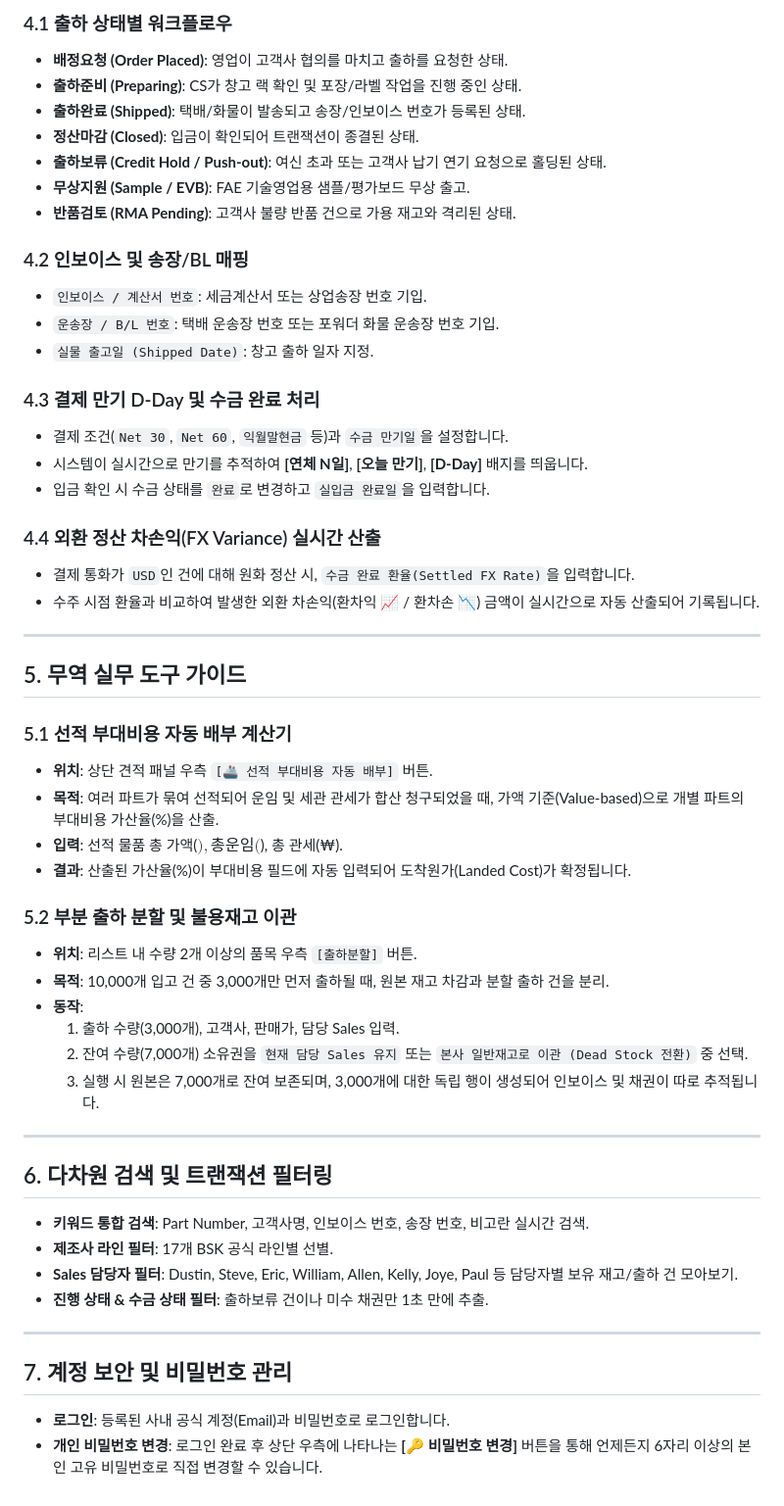
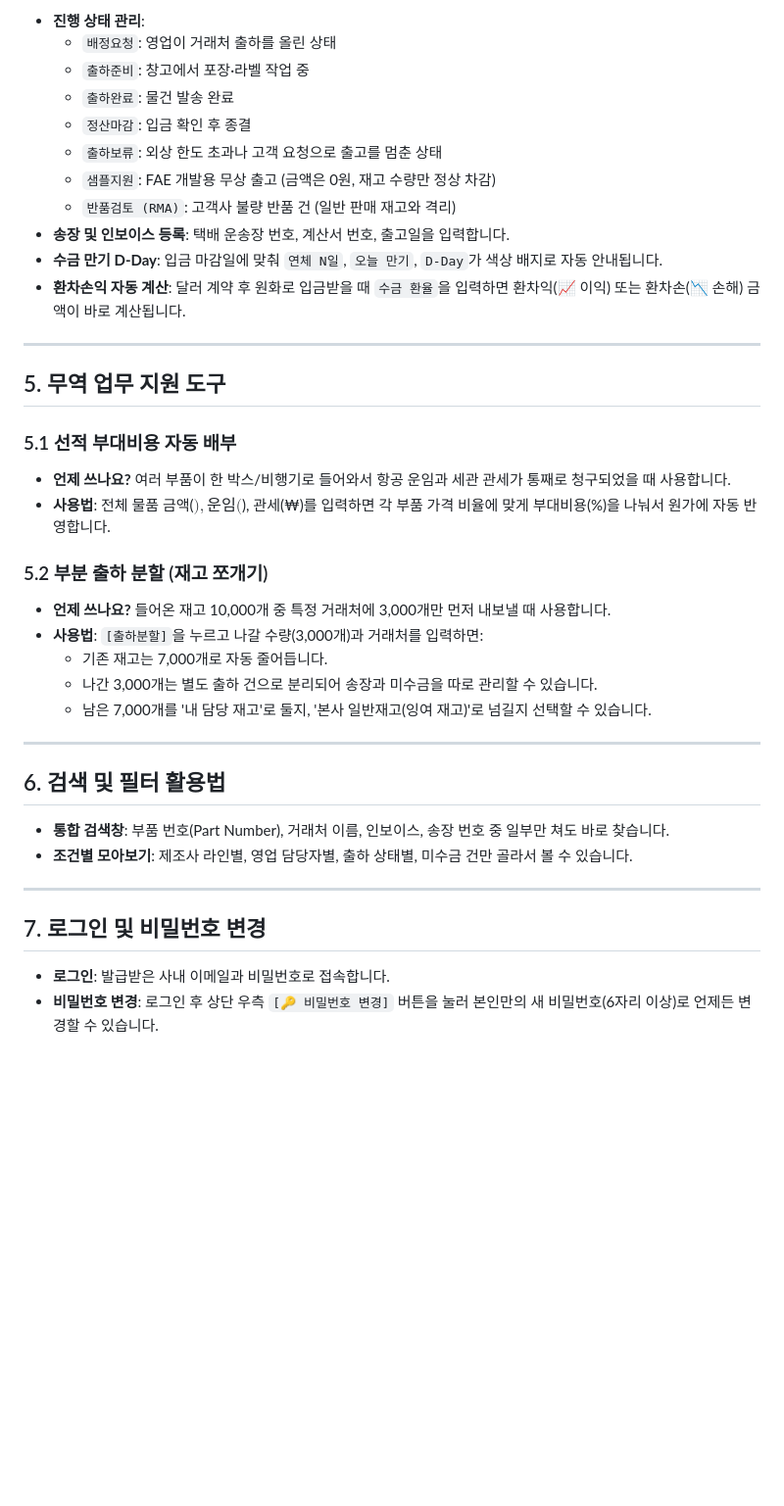
Before and after one commit to sku4806/fx-margin-simulator, a Markdown page: public/BSK_ERP_User_Manual.md, the part around one of its changes. Shown at 98% size. GitHub-like rendering; blank space fills up the shorter version.

```diff
--- a/public/BSK_ERP_User_Manual.md
+++ b/public/BSK_ERP_User_Manual.md
@@ -63,55 +44,39 @@
 
-### 4.1 출하 상태별 워크플로우
-- **배정요청 (Order Placed)**: 영업이 고객사 협의를 마치고 출하를 요청한 상태.
-- **출하준비 (Preparing)**: CS가 창고 랙 확인 및 포장/라벨 작업을 진행 중인 상태.
-- **출하완료 (Shipped)**: 택배/화물이 발송되고 송장/인보이스 번호가 등록된 상태.
-- **정산마감 (Closed)**: 입금이 확인되어 트랜잭션이 종결된 상태.
-- **출하보류 (Credit Hold / Push-out)**: 여신 초과 또는 고객사 납기 연기 요청으로 홀딩된 상태.
-- **무상지원 (Sample / EVB)**: FAE 기술영업용 샘플/평가보드 무상 출고.
-- **반품검토 (RMA Pending)**: 고객사 불량 반품 건으로 가용 재고와 격리된 상태.
-
-### 4.2 인보이스 및 송장/BL 매핑
-- `인보이스 / 계산서 번호`: 세금계산서 또는 상업송장 번호 기입.
-- `운송장 / B/L 번호`: 택배 운송장 번호 또는 포워더 화물 운송장 번호 기입.
-- `실물 출고일 (Shipped Date)`: 창고 출하 일자 지정.
-
-### 4.3 결제 만기 D-Day 및 수금 완료 처리
-- 결제 조건(`Net 30`, `Net 60`, `익월말현금` 등)과 `수금 만기일`을 설정합니다.
-- 시스템이 실시간으로 만기를 추적하여 **[연체 N일]**, **[오늘 만기]**, **[D-Day]** 배지를 띄웁니다.
-- 입금 확인 시 수금 상태를 `완료`로 변경하고 `실입금 완료일`을 입력합니다.
-
-### 4.4 외환 정산 차손익(FX Variance) 실시간 산출
-- 결제 통화가 `USD`인 건에 대해 원화 정산 시, `수금 완료 환율(Settled FX Rate)`을 입력합니다.
-- 수주 시점 환율과 비교하여 발생한 외환 차손익(환차익 📈 / 환차손 📉) 금액이 실시간으로 자동 산출되어 기록됩니다.
+- **진행 상태 관리**:
+  - `배정요청`: 영업이 거래처 출하를 올린 상태
+  - `출하준비`: 창고에서 포장·라벨 작업 중
+  - `출하완료`: 물건 발송 완료
+  - `정산마감`: 입금 확인 후 종결
+  - `출하보류`: 외상 한도 초과나 고객 요청으로 출고를 멈춘 상태
+  - `샘플지원`: FAE 개발용 무상 출고 (금액은 0원, 재고 수량만 정상 차감)
+  - `반품검토 (RMA)`: 고객사 불량 반품 건 (일반 판매 재고와 격리)
+- **송장 및 인보이스 등록**: 택배 운송장 번호, 계산서 번호, 출고일을 입력합니다.
+- **수금 만기 D-Day**: 입금 마감일에 맞춰 `연체 N일`, `오늘 만기`, `D-Day`가 색상 배지로 자동 안내됩니다.
+- **환차손익 자동 계산**: 달러 계약 후 원화로 입금받을 때 `수금 환율`을 입력하면 환차익(📈 이익) 또는 환차손(📉 손해) 금액이 바로 계산됩니다.
 
 ---
 
-## 5. 무역 실무 도구 가이드
+## 5. 무역 업무 지원 도구
 
-### 5.1 선적 부대비용 자동 배부 계산기
-- **위치**: 상단 견적 패널 우측 `[🚢 선적 부대비용 자동 배부]` 버튼.
-- **목적**: 여러 파트가 묶여 선적되어 운임 및 세관 관세가 합산 청구되었을 때, 가액 기준(Value-based)으로 개별 파트의 부대비용 가산율(%)을 산출.
-- **입력**: 선적 물품 총 가액($), 총 운임($), 총 관세(₩).
-- **결과**: 산출된 가산율(%)이 부대비용 필드에 자동 입력되어 도착원가(Landed Cost)가 확정됩니다.
+### 5.1 선적 부대비용 자동 배부
+- **언제 쓰나요?** 여러 부품이 한 박스/비행기로 들어와서 항공 운임과 세관 관세가 통째로 청구되었을 때 사용합니다.
+- **사용법**: 전체 물품 금액($), 운임($), 관세(₩)를 입력하면 각 부품 가격 비율에 맞게 부대비용(%)을 나눠서 원가에 자동 반영합니다.
 
-### 5.2 부분 출하 분할 및 불용재고 이관
-- **위치**: 리스트 내 수량 2개 이상의 품목 우측 `[출하분할]` 버튼.
-- **목적**: 10,000개 입고 건 중 3,000개만 먼저 출하될 때, 원본 재고 차감과 분할 출하 건을 분리.
-- **동작**:
-  1. 출하 수량(3,000개), 고객사, 판매가, 담당 Sales 입력.
-  2. 잔여 수량(7,000개) 소유권을 `현재 담당 Sales 유지` 또는 `본사 일반재고로 이관 (Dead Stock 전환)` 중 선택.
-  3. 실행 시 원본은 7,000개로 잔여 보존되며, 3,000개에 대한 독립 행이 생성되어 인보이스 및 채권이 따로 추적됩니다.
+### 5.2 부분 출하 분할 (재고 쪼개기)
+- **언제 쓰나요?** 들어온 재고 10,000개 중 특정 거래처에 3,000개만 먼저 내보낼 때 사용합니다.
+- **사용법**: `[출하분할]`을 누르고 나갈 수량(3,000개)과 거래처를 입력하면:
+  - 기존 재고는 7,000개로 자동 줄어듭니다.
+  - 나간 3,000개는 별도 출하 건으로 분리되어 송장과 미수금을 따로 관리할 수 있습니다.
+  - 남은 7,000개를 '내 담당 재고'로 둘지, '본사 일반재고(잉여 재고)'로 넘길지 선택할 수 있습니다.
 
 ---
 
-## 6. 다차원 검색 및 트랜잭션 필터링
-- **키워드 통합 검색**: Part Number, 고객사명, 인보이스 번호, 송장 번호, 비고란 실시간 검색.
-- **제조사 라인 필터**: 17개 BSK 공식 라인별 선별.
-- **Sales 담당자 필터**: Dustin, Steve, Eric, William, Allen, Kelly, Joye, Paul 등 담당자별 보유 재고/출하 건 모아보기.
-- **진행 상태 & 수금 상태 필터**: 출하보류 건이나 미수 채권만 1초 만에 추출.
+## 6. 검색 및 필터 활용법
+- **통합 검색창**: 부품 번호(Part Number), 거래처 이름, 인보이스, 송장 번호 중 일부만 쳐도 바로 찾습니다.
+- **조건별 모아보기**: 제조사 라인별, 영업 담당자별, 출하 상태별, 미수금 건만 골라서 볼 수 있습니다.
 
 ---
 
-## 7. 계정 보안 및 비밀번호 관리
-- **로그인**: 등록된 사내 공식 계정(Email)과 비밀번호로 로그인합니다.
-- **개인 비밀번호 변경**: 로그인 완료 후 상단 우측에 나타나는 **[🔑 비밀번호 변경]** 버튼을 통해 언제든지 6자리 이상의 본인 고유 비밀번호로 직접 변경할 수 있습니다.
+## 7. 로그인 및 비밀번호 변경
+- **로그인**: 발급받은 사내 이메일과 비밀번호로 접속합니다.
+- **비밀번호 변경**: 로그인 후 상단 우측 `[🔑 비밀번호 변경]` 버튼을 눌러 본인만의 새 비밀번호(6자리 이상)로 언제든 변경할 수 있습니다.
```
Also changed, not shown: other parts of public/BSK_ERP_User_Manual.md (+27 -46 lines).
